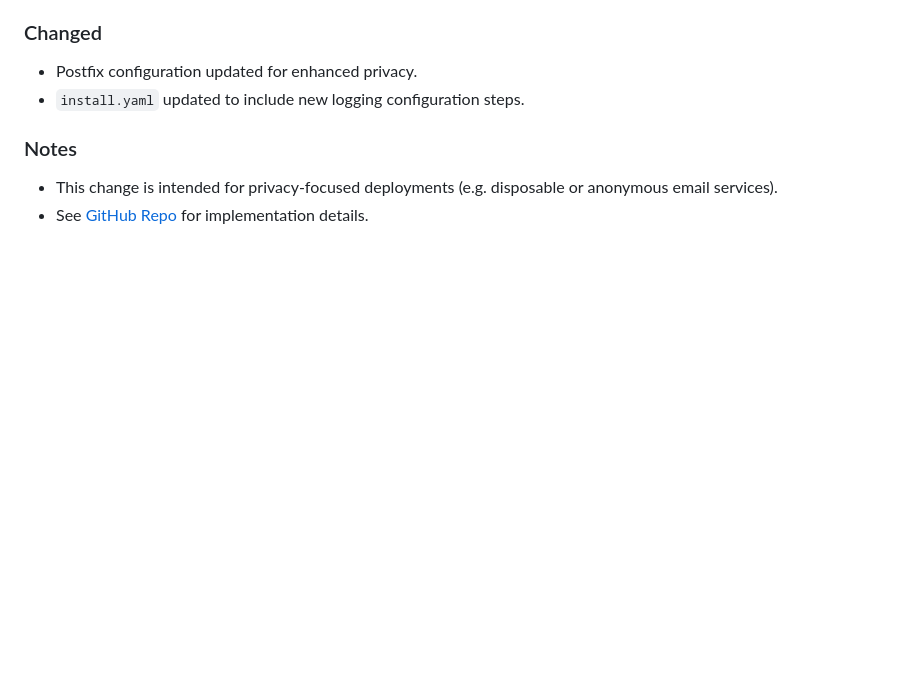
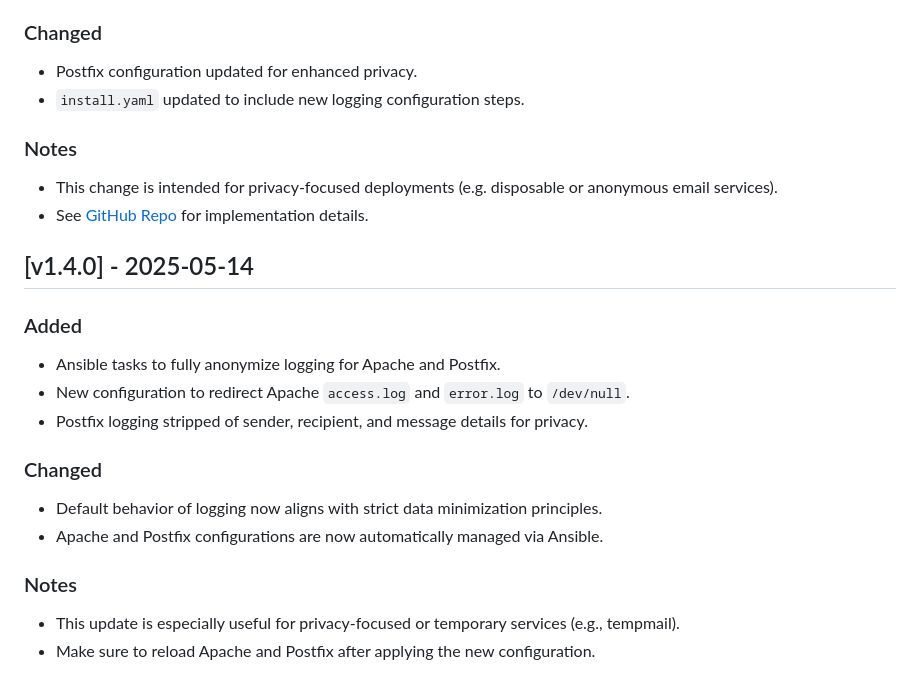
Before and after one commit to obrehmer/tempmail, a Markdown page: CHANGELOG.md, the part around the change. Rendered like a GitHub page; blank space fills up the shorter version.

Commit message:
changelog

```diff
--- a/CHANGELOG.md
+++ b/CHANGELOG.md
@@ -77,3 +77,18 @@
 ### Notes
 - This change is intended for privacy-focused deployments (e.g. disposable or anonymous email services).
 - See [GitHub Repo](https://github.com/obrehmer/tempmail) for implementation details.
+
+## [v1.4.0] - 2025-05-14
+
+### Added
+- Ansible tasks to fully anonymize logging for Apache and Postfix.
+- New configuration to redirect Apache `access.log` and `error.log` to `/dev/null`.
+- Postfix logging stripped of sender, recipient, and message details for privacy.
+
+### Changed
+- Default behavior of logging now aligns with strict data minimization principles.
+- Apache and Postfix configurations are now automatically managed via Ansible.
+
+### Notes
+- This update is especially useful for privacy-focused or temporary services (e.g., tempmail).
+- Make sure to reload Apache and Postfix after applying the new configuration.
```
